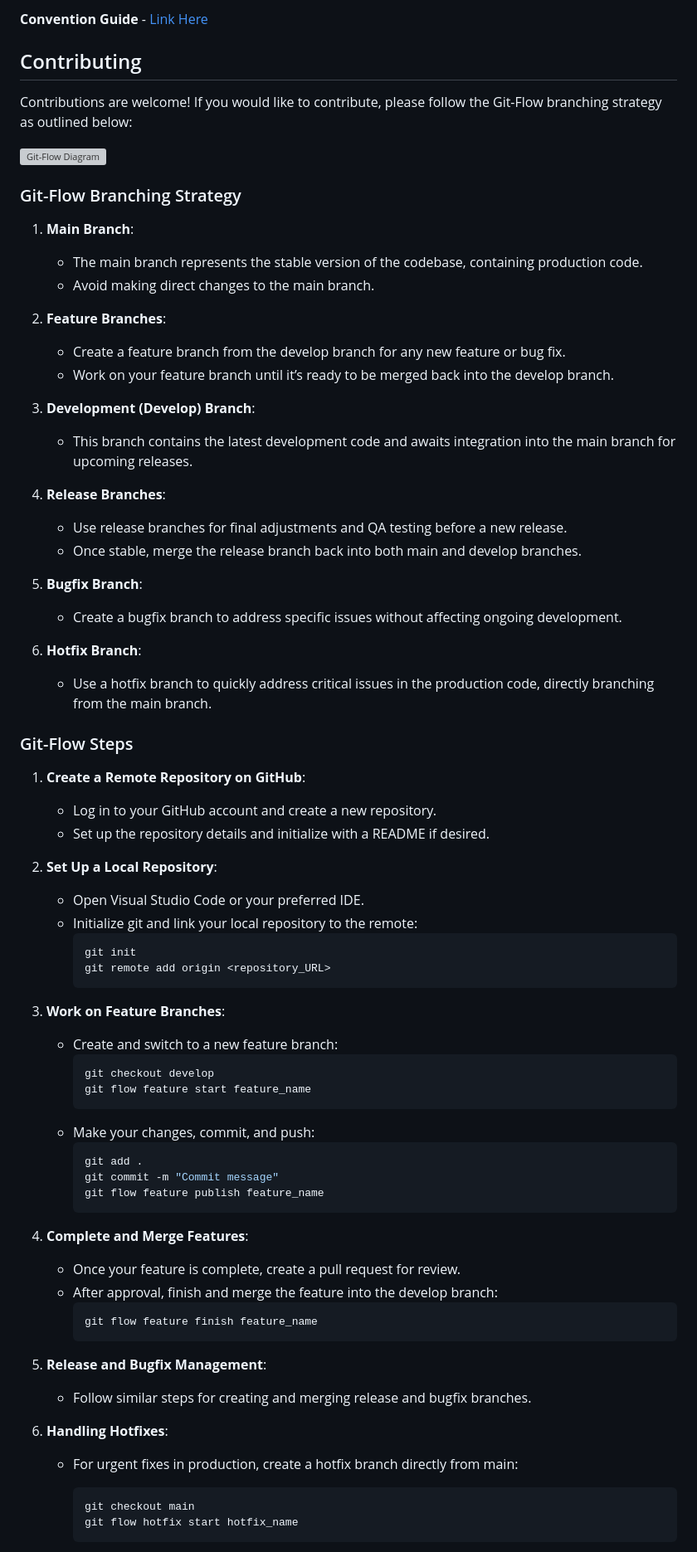
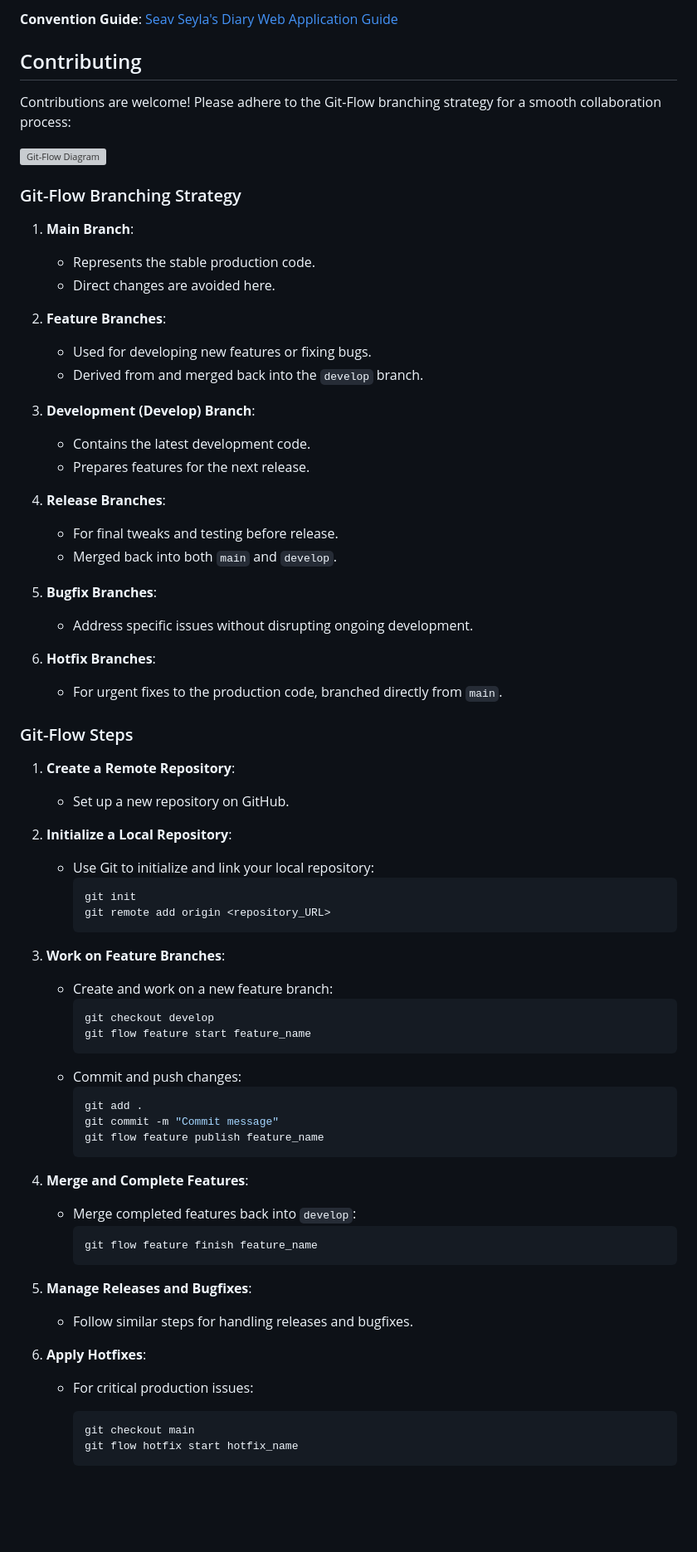
Before and after one commit to Seyla123/diary-app-crud-js, a Markdown page: README.md, the part around the change printed below. Shown: that part at 83% size. Rendered like a GitHub page; blank space fills up the shorter version; grey boxes are pictures that could not be loaded.

````diff
--- a/README.md
+++ b/README.md
@@ -63,74 +72,72 @@ After opening `index.html` in your browser, you can start using the diary applic
 
-**Convention Guide** - [Link Here](https://outgoing-oval-b13.notion.site/Seav-Seyla-Diary-Web-Application-08b9b87d74f44e8ba3f6ffe3580cf4d4?pvs=4)
+**Convention Guide**: [Seav Seyla's Diary Web Application Guide](https://outgoing-oval-b13.notion.site/Seav-Seyla-Diary-Web-Application-08b9b87d74f44e8ba3f6ffe3580cf4d4?pvs=4)
 
 ## Contributing
 
-Contributions are welcome! If you would like to contribute, please follow the Git-Flow branching strategy as outlined below:
+Contributions are welcome! Please adhere to the Git-Flow branching strategy for a smooth collaboration process:
 
 ![Git-Flow Diagram](https://github.com/Seyla123/Clone-Nike-Ind/assets/89925541/6be663ee-6f13-4466-92af-33aa549eb189)
 
 ### Git-Flow Branching Strategy
 
 1. **Main Branch**:
-   - The main branch represents the stable version of the codebase, containing production code.
-   - Avoid making direct changes to the main branch.
+   - Represents the stable production code.
+   - Direct changes are avoided here.
 
 2. **Feature Branches**:
-   - Create a feature branch from the develop branch for any new feature or bug fix.
-   - Work on your feature branch until it’s ready to be merged back into the develop branch.
+   - Used for developing new features or fixing bugs.
+   - Derived from and merged back into the `develop` branch.
 
 3. **Development (Develop) Branch**:
-   - This branch contains the latest development code and awaits integration into the main branch for upcoming releases.
+   - Contains the latest development code.
+   - Prepares features for the next release.
 
 4. **Release Branches**:
-   - Use release branches for final adjustments and QA testing before a new release.
-   - Once stable, merge the release branch back into both main and develop branches.
+   - For final tweaks and testing before release.
+   - Merged back into both `main` and `develop`.
 
-5. **Bugfix Branch**:
-   - Create a bugfix branch to address specific issues without affecting ongoing development.
+5. **Bugfix Branches**:
+   - Address specific issues without disrupting ongoing development.
 
-6. **Hotfix Branch**:
-   - Use a hotfix branch to quickly address critical issues in the production code, directly branching from the main branch.
+6. **Hotfix Branches**:
+   - For urgent fixes to the production code, branched directly from `main`.
 
 ### Git-Flow Steps
 
-1. **Create a Remote Repository on GitHub**:
-   - Log in to your GitHub account and create a new repository.
-   - Set up the repository details and initialize with a README if desired.
+1. **Create a Remote Repository**:
+   - Set up a new repository on GitHub.
 
-2. **Set Up a Local Repository**:
-   - Open Visual Studio Code or your preferred IDE.
-   - Initialize git and link your local repository to the remote:
+2. **Initialize a Local Repository**:
+   - Use Git to initialize and link your local repository:
      ```bash
      git init
      git remote add origin <repository_URL>
      ```
 
 3. **Work on Feature Branches**:
-   - Create and switch to a new feature branch:
+   - Create and work on a new feature branch:
      ```bash
      git checkout develop
      git flow feature start feature_name
      ```
-   - Make your changes, commit, and push:
+   - Commit and push changes:
      ```bash
      git add .
      git commit -m "Commit message"
      git flow feature publish feature_name
      ```
 
-4. **Complete and Merge Features**:
-   - Once your feature is complete, create a pull request for review.
-   - After approval, finish and merge the feature into the develop branch:
+4. **Merge and Complete Features**:
+   - Merge completed features back into `develop`:
      ```bash
      git flow feature finish feature_name
      ```
 
-5. **Release and Bugfix Management**:
-   - Follow similar steps for creating and merging release and bugfix branches.
+5. **Manage Releases and Bugfixes**:
+   - Follow similar steps for handling releases and bugfixes.
 
-6. **Handling Hotfixes**:
-   - For urgent fixes in production, create a hotfix branch directly from main:
+6. **Apply Hotfixes**:
+   - For critical production issues:
      ```bash
      git checkout main
      git flow hotfix start hotfix_name
````
Also changed, not shown: other parts of README.md (+41 -42 lines).
